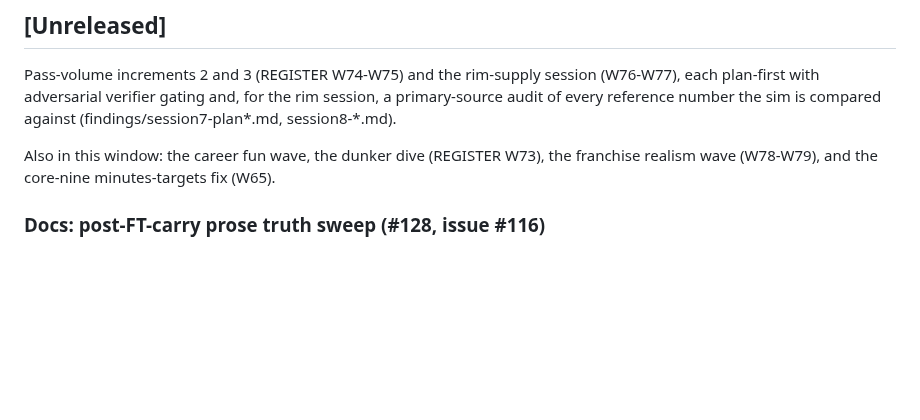
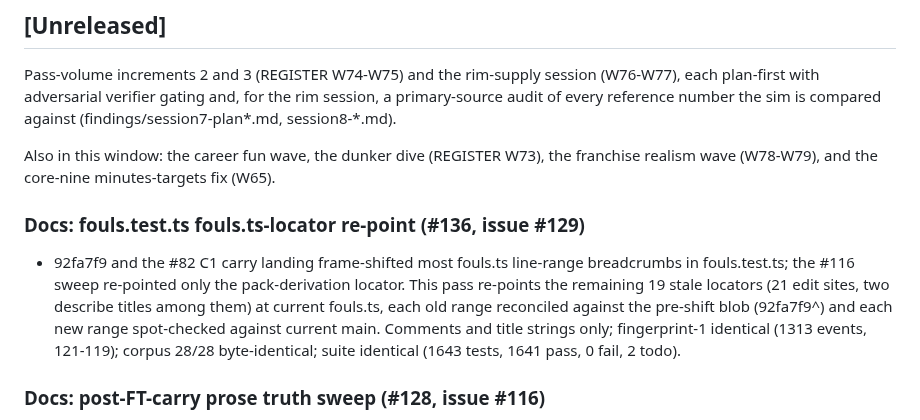
Before and after one commit to alperien/hoopsh, a Markdown page: CHANGELOG.md, the part around the change. GitHub-like rendering; blank space fills up the shorter version.

Commit message:
docs: CHANGELOG entry for the #129 locator re-point (#136)

```diff
--- a/CHANGELOG.md
+++ b/CHANGELOG.md
@@ -14,6 +14,18 @@ sim is compared against (findings/session7-plan*.md, session8-*.md).
 Also in this window: the career fun wave, the dunker dive (REGISTER
 W73), the franchise realism wave (W78-W79), and the core-nine
 minutes-targets fix (W65).
+
+### Docs: fouls.test.ts fouls.ts-locator re-point (#136, issue #129)
+
+- 92fa7f9 and the #82 C1 carry landing frame-shifted most fouls.ts
+  line-range breadcrumbs in fouls.test.ts; the #116 sweep re-pointed
+  only the pack-derivation locator. This pass re-points the remaining
+  19 stale locators (21 edit sites, two describe titles among them) at
+  current fouls.ts, each old range reconciled against the pre-shift
+  blob (92fa7f9^) and each new range spot-checked against current main.
+  Comments and title strings only; fingerprint-1 identical (1313
+  events, 121-119); corpus 28/28 byte-identical; suite identical
+  (1643 tests, 1641 pass, 0 fail, 2 todo).
 
 ### Docs: post-FT-carry prose truth sweep (#128, issue #116)
 
```
